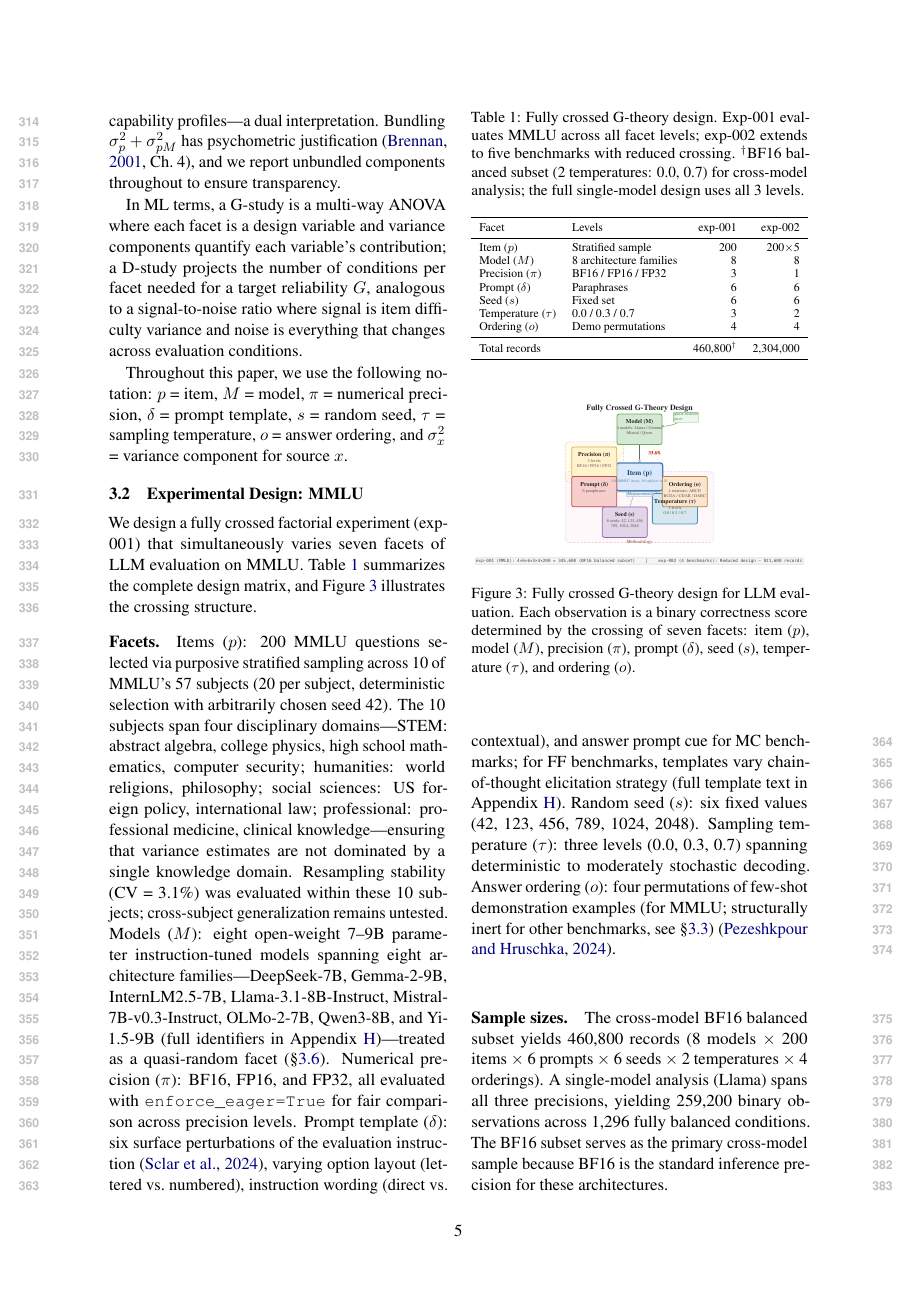
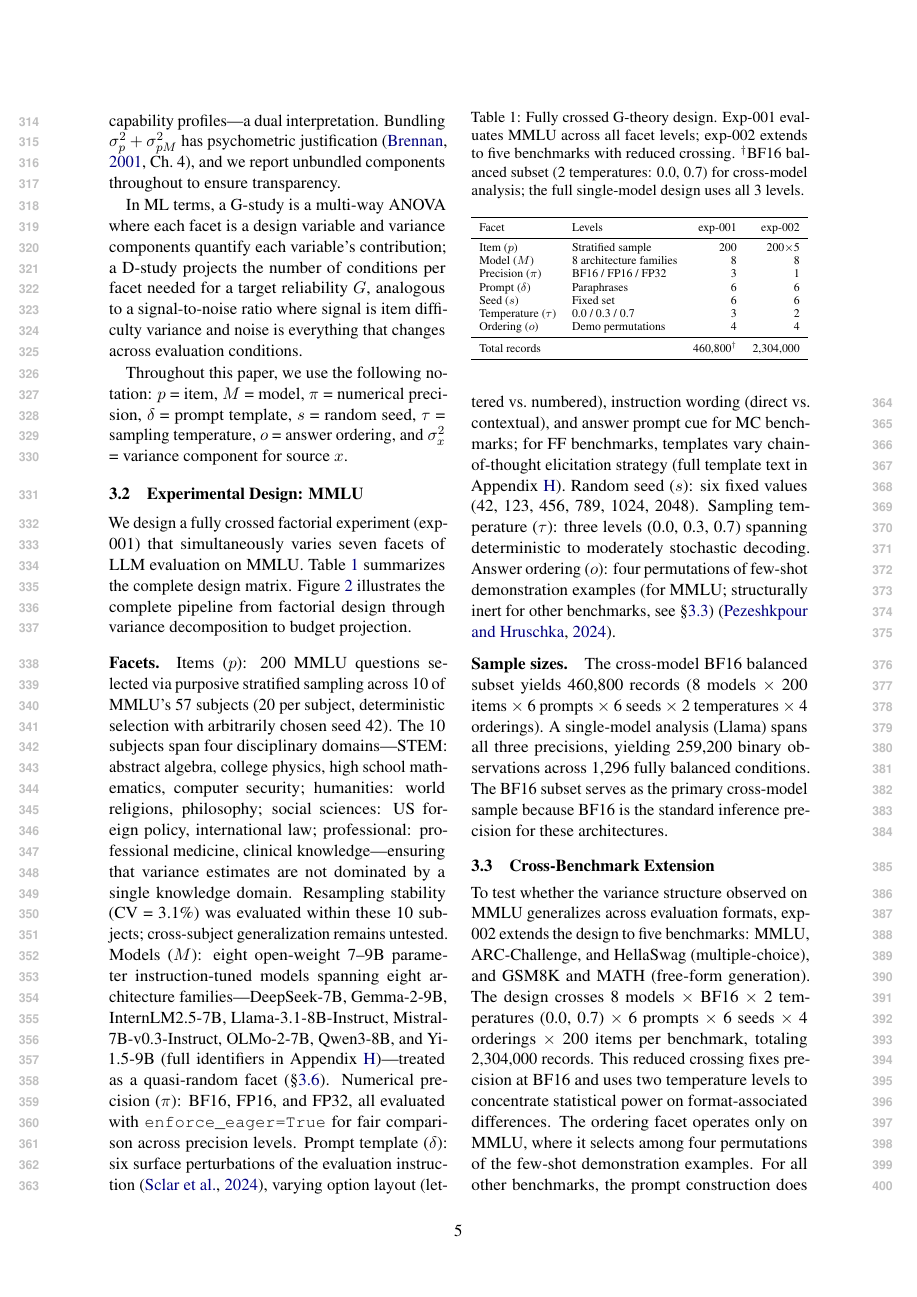
Before and after one commit to anonymous-nlp-2026-2/nlp_variance_gtheory, a LaTeX paper (paper/main.tex, which reads paper/method.tex): page 5 of 18. Compiled offline with pdfLaTeX.

Commit message:
Replace fig2_design_diagram with overview pipeline figure; fix main text to 8 pages

```diff
--- a/paper/method.tex
+++ b/paper/method.tex
@@ -34,7 +34,7 @@ Throughout this paper, we use the following notation: $p$ = item, $M$ = model, $
 \subsection{Experimental Design: MMLU}
 \label{sec:exp001}
 
-We design a fully crossed factorial experiment (exp-001) that simultaneously varies seven facets of LLM evaluation on MMLU. Table~\ref{tab:design_matrix} summarizes the complete design matrix, and Figure~\ref{fig:design_diagram} illustrates the crossing structure.
+We design a fully crossed factorial experiment (exp-001) that simultaneously varies seven facets of LLM evaluation on MMLU. Table~\ref{tab:design_matrix} summarizes the complete design matrix. Figure~\ref{fig:overview} illustrates the complete pipeline from factorial design through variance decomposition to budget projection.
 
 \paragraph{Facets.} Items ($p$): 200 MMLU questions selected via purposive stratified sampling across 10 of MMLU's 57 subjects (20 per subject, deterministic selection with arbitrarily chosen seed 42). The 10 subjects span four disciplinary domains---STEM: abstract algebra, college physics, high school mathematics, computer security; humanities: world religions, philosophy; social sciences: US foreign policy, international law; professional: professional medicine, clinical knowledge---ensuring that variance estimates are not dominated by a single knowledge domain. Resampling stability (CV = 3.1\%) was evaluated within these 10 subjects; cross-subject generalization remains untested. Models ($M$): eight open-weight 7--9B parameter instruction-tuned models spanning eight architecture families---DeepSeek-7B, Gemma-2-9B, InternLM2.5-7B, Llama-3.1-8B-Instruct, Mistral-7B-v0.3-Instruct, OLMo-2-7B, Qwen3-8B, and Yi-1.5-9B (full identifiers in Appendix~\ref{app:models})---treated as a quasi-random facet (\S\ref{sec:model_facet}). Numerical precision ($\pi$): BF16, FP16, and FP32, all evaluated with \texttt{enforce\_eager=True} for fair comparison across precision levels. Prompt template ($\delta$): six surface perturbations of the evaluation instruction \cite{sclar2024formatting}, varying option layout (lettered vs.\ numbered), instruction wording (direct vs.\ contextual), and answer prompt cue for MC benchmarks; for FF benchmarks, templates vary chain-of-thought elicitation strategy (full template text in Appendix~\ref{app:models}). Random seed ($s$): six fixed values (42, 123, 456, 789, 1024, 2048). Sampling temperature ($\tau$): three levels (0.0, 0.3, 0.7) spanning deterministic to moderately stochastic decoding. Answer ordering ($o$): four permutations of few-shot demonstration examples (for MMLU; structurally inert for other benchmarks, see \S\ref{sec:exp002}) \cite{pezeshkpour2024ordering}.
 
@@ -63,12 +63,6 @@ Ordering ($o$) & Demo permutations & 4 & 4 \\
 \end{tabular}}
 \end{table}
 
-\begin{figure}[t]
-\centering
-\includegraphics[width=\columnwidth]{fig2_design_diagram}
-\caption{Fully crossed G-theory design for LLM evaluation. Each observation is a binary correctness score determined by the crossing of seven facets: item ($p$), model ($M$), precision ($\pi$), prompt ($\delta$), seed ($s$), temperature ($\tau$), and ordering ($o$).}
-\label{fig:design_diagram}
-\end{figure}
 
 \subsection{Cross-Benchmark Extension}
 \label{sec:exp002}
```
Also changed, not shown: paper/_pdf_images/main_p1.png (added), paper/_pdf_images/main_p10.png (added), paper/_pdf_images/main_p2.png (added), paper/_pdf_images/main_p3.png (added), paper/_pdf_images/main_p4.png (added), paper/_pdf_images/main_p5.png (added), paper/_pdf_images/main_p6.png (added), paper/_pdf_images/main_p7.png (added), paper/_pdf_images/main_p8.png (added), paper/_pdf_images/main_p9.png (added), paper/figures/fig2_design_diagram.pdf (deleted), paper/main.pdf (added).
